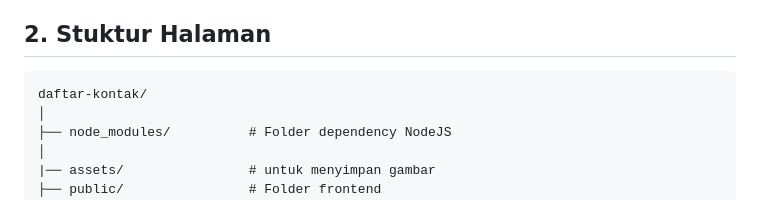
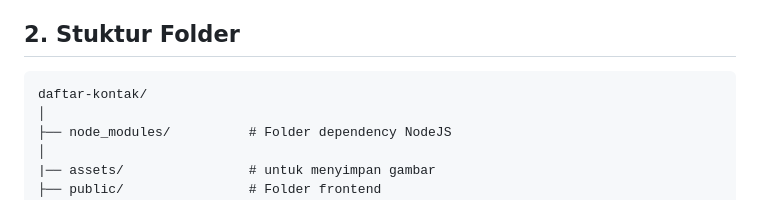
Before and after one commit to MohammadNizalMlna/repo-modul-7-8, a Markdown page: README.md, the part around the change. GitHub-like rendering.

Commit message:
perbaiki

````diff
--- a/README.md
+++ b/README.md
@@ -44,7 +44,7 @@
 **Node JS** merupakan runtime environment yang memungkinkan JavaScript dijalankan di sisi server. Pada aplikasi ini, NodeJS digunakan untuk membuat server dan menangani proses CRUD terhadap data yang disimpan dalam file JSON.<br>
 **AJAX (Asynchronous JavaScript and XML)** merupakan teknik yang digunakan untuk melakukan komunikasi dengan server secara asynchronous tanpa harus melakukan reload halaman. Dalam aplikasi ini, AJAX digunakan untuk mengirim dan mengambil data dari server sehingga aplikasi menjadi lebih responsif dan efisien.<br>
 **JSON (JavaScript Object Notation)** merupakan format pertukaran data yang ringan dan mudah dibaca oleh manusia maupun mesin. JSON digunakan sebagai media penyimpanan data pada aplikasi ini dan sebagai format data yang dikirim dari server ke client.
-## 2. Stuktur Halaman
+## 2. Stuktur Folder
 ```
 daftar-kontak/
 │
````
